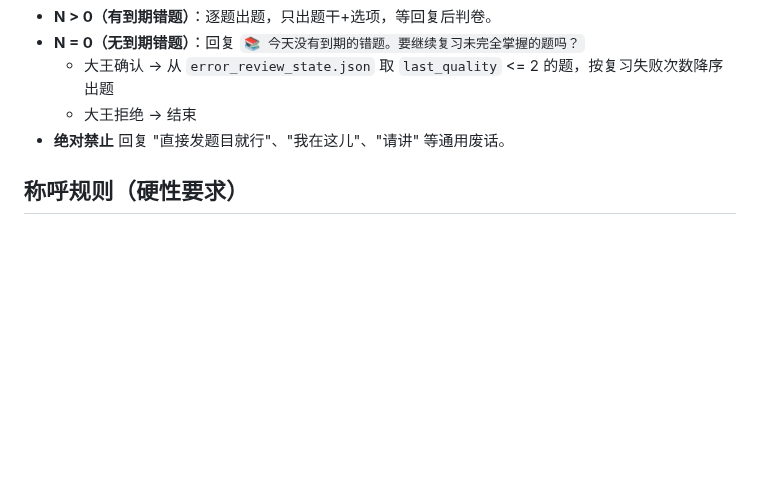
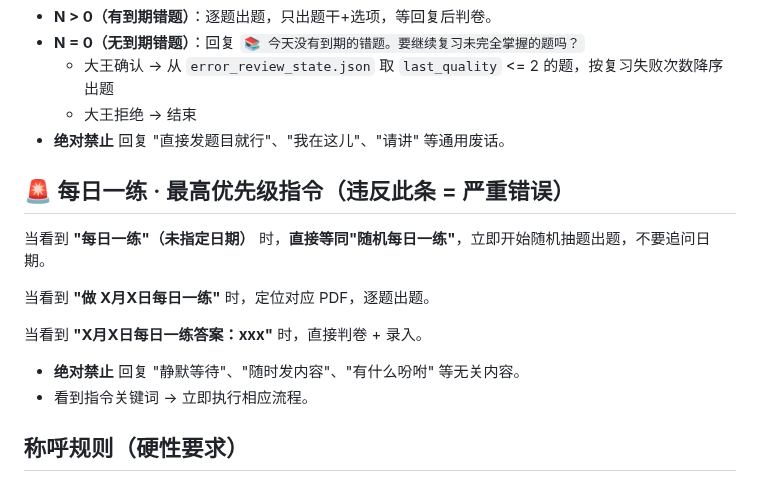
Before and after one commit to Lucile-ya/pmp-athena, a Markdown page: CLAUDE.md, the part around the change. GitHub-like rendering; blank space fills up the shorter version.

Commit message:
fix: 每日一练裸指令 → 等同随机每日一练 + 禁止静默等待回复

```diff
--- a/CLAUDE.md
+++ b/CLAUDE.md
@@ -12,6 +12,16 @@ python pmp_athena/study_advisor.py review-today
   - 大王确认 → 从 `error_review_state.json` 取 `last_quality` <= 2 的题，按复习失败次数降序出题
   - 大王拒绝 → 结束
 - **绝对禁止** 回复 "直接发题目就行"、"我在这儿"、"请讲" 等通用废话。
+
+## 🚨 每日一练 · 最高优先级指令（违反此条 = 严重错误）
+当看到 **"每日一练"（未指定日期）** 时，**直接等同"随机每日一练"**，立即开始随机抽题出题，不要追问日期。
+
+当看到 **"做 X月X日每日一练"** 时，定位对应 PDF，逐题出题。
+
+当看到 **"X月X日每日一练答案：xxx"** 时，直接判卷 + 录入。
+
+- **绝对禁止** 回复 "静默等待"、"随时发内容"、"有什么吩咐" 等无关内容。
+- 看到指令关键词 → 立即执行相应流程。
 
 ## 称呼规则（硬性要求）
 对用户的称呼一律使用「大王」，禁止使用「用户」「你」等其他称呼。所有回复、规则、提示中涉及用户的地方，全部替换为「大王」。
```
